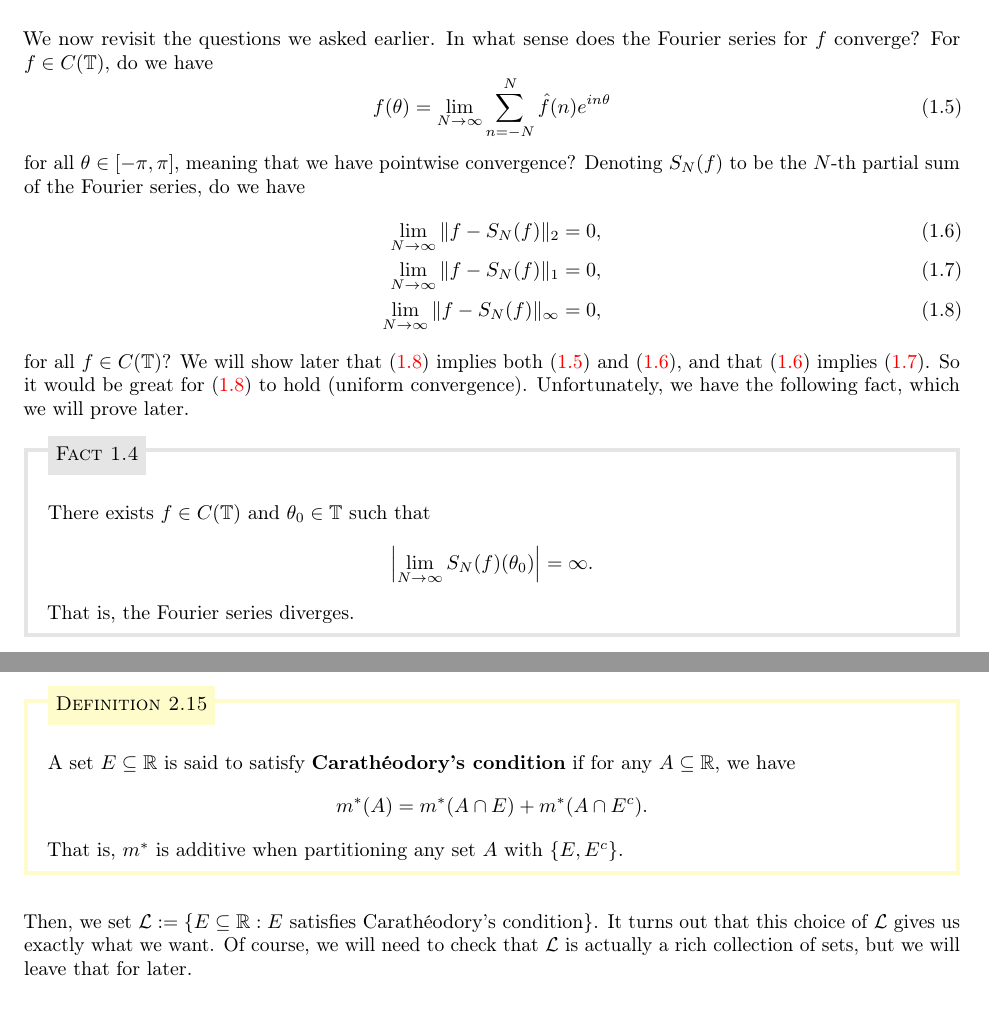
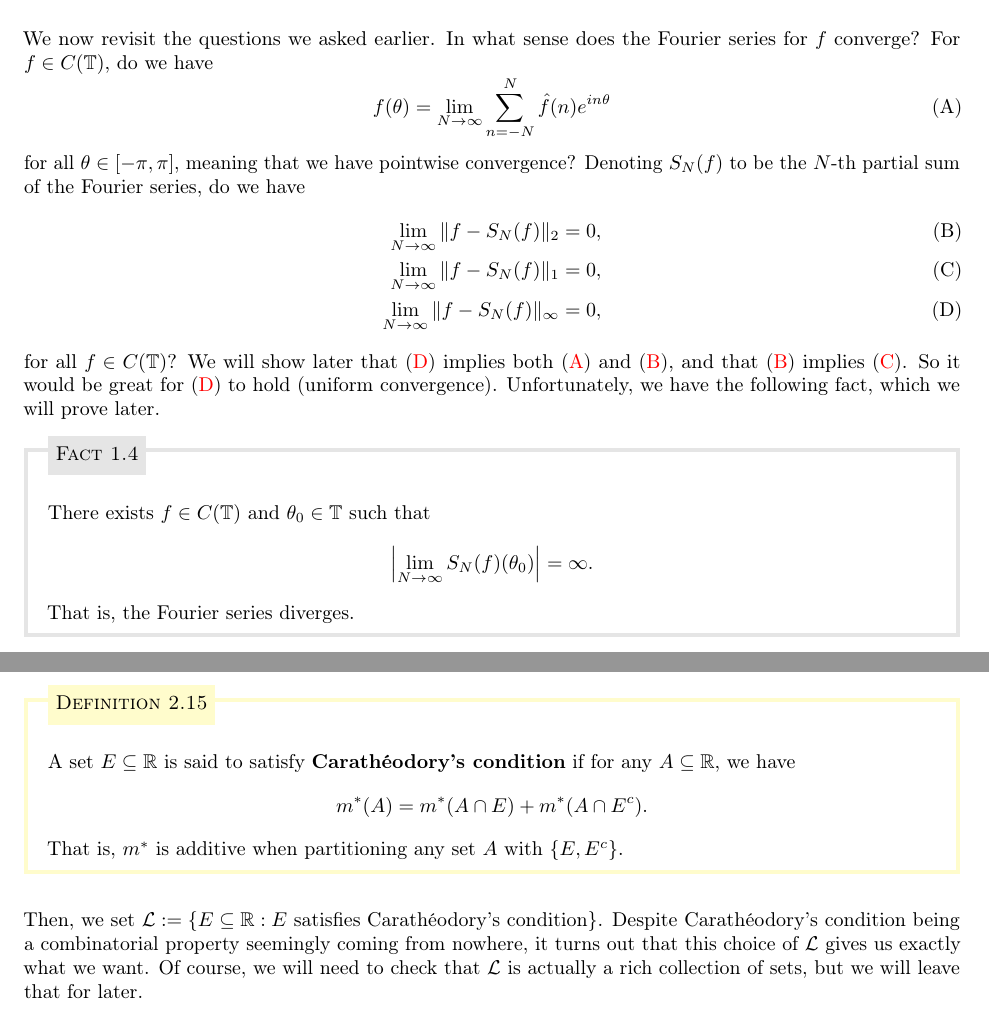
Before and after one commit to mltlee/Course-Notes, a LaTeX document (1225 - Spring 2022/PMATH 450 - Lebesgue Integration and Fourier Analysis/pmath450.tex, which reads 1225 - Spring 2022/PMATH 450 - Lebesgue Integration and Fourier Analysis/450chap1.tex, 1225 - Spring 2022/PMATH 450 - Lebesgue Integration and Fourier Analysis/450chap2.tex): two parts of pages 7 and 16 of 73, joined at a grey line, cut so that both start at the same text. Compiled offline with pdfLaTeX.

Commit message:
Add details to PMATH 450 notes

```diff
--- a/1225 - Spring 2022/PMATH 450 - Lebesgue Integration and Fourier Analysis/450chap1.tex
+++ b/1225 - Spring 2022/PMATH 450 - Lebesgue Integration and Fourier Analysis/450chap1.tex
@@ -270,14 +270,14 @@ f(\theta)e^{-in\theta}\dd\theta. \]
 We now revisit the questions we asked earlier. In what sense does the
 Fourier series for $f$ converge? For $f \in C(\T)$, do we have
 \begin{equation}\label{eq:1.5}
-    f(\theta) = \lim_{N\to\infty} \sum_{n=-N}^N \hat f(n)e^{in\theta}
+    f(\theta) = \lim_{N\to\infty} \sum_{n=-N}^N \hat f(n)e^{in\theta} \tag{A}
 \end{equation}
 for all $\theta \in [-\pi, \pi]$, meaning that we have pointwise convergence?
 Denoting $S_N(f)$ to be the $N$-th partial sum of the Fourier series, do we have
 \begin{align}
-    \lim_{N\to\infty} \|f - S_N(f)\|_2 &= 0, \label{eq:1.6} \\
-    \lim_{N\to\infty} \|f - S_N(f)\|_1 &= 0, \label{eq:1.7} \\
-    \lim_{N\to\infty} \|f - S_N(f)\|_\infty &= 0, \label{eq:1.8}
+    \lim_{N\to\infty} \|f - S_N(f)\|_2 &= 0, \label{eq:1.6} \tag{B} \\
+    \lim_{N\to\infty} \|f - S_N(f)\|_1 &= 0, \label{eq:1.7} \tag{C} \\
+    \lim_{N\to\infty} \|f - S_N(f)\|_\infty &= 0, \label{eq:1.8} \tag{D}
 \end{align}
 for all $f \in C(\T)$? We will show later that $\eqref{eq:1.8}$ implies both
 $\eqref{eq:1.5}$ and $\eqref{eq:1.6}$, and that $\eqref{eq:1.6}$ implies
--- a/1225 - Spring 2022/PMATH 450 - Lebesgue Integration and Fourier Analysis/450chap2.tex
+++ b/1225 - Spring 2022/PMATH 450 - Lebesgue Integration and Fourier Analysis/450chap2.tex
@@ -445,10 +445,11 @@ with a definition.
 \end{defn}
 
 Then, we set ${\cal L} := \{E \subseteq \R : E \text { satisfies
-Carathéodory's condition}\}$. It turns out that this choice of ${\cal L}$
-gives us exactly what we want. Of course, we will need to check that
-${\cal L}$ is actually a rich collection of sets, but we will leave
-that for later.
+Carathéodory's condition}\}$. Despite Carathéodory's condition being a
+combinatorial property seemingly coming from nowhere, it turns out that this
+choice of ${\cal L}$ gives us exactly what we want. Of course, we will need
+to check that ${\cal L}$ is actually a rich collection of sets, but we will
+leave that for later.
 
 \begin{theo}[Carathéodory]{theo:2.16}
     The set ${\cal L}$ defined as above is a $\sigma$-algebra over $\R$,
```
Also changed, not shown: 1225 - Spring 2022/PMATH 450 - Lebesgue Integration and Fourier Analysis/450chap3.tex (+2 -1 lines), 1225 - Spring 2022/PMATH 450 - Lebesgue Integration and Fourier Analysis/pmath450.pdf, 1225 - Spring 2022/PMATH 450 - Lebesgue Integration and Fourier Analysis/450chap1.tex (4 more changed lines).
